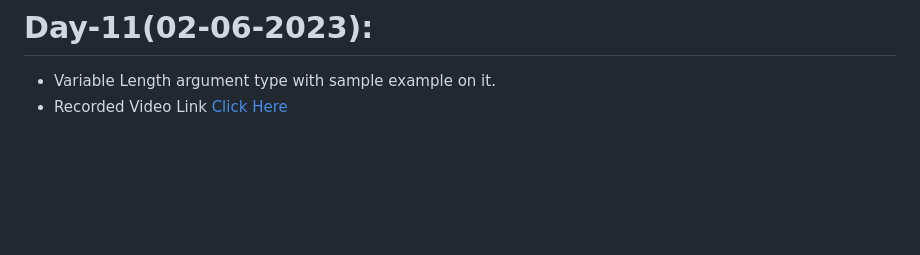
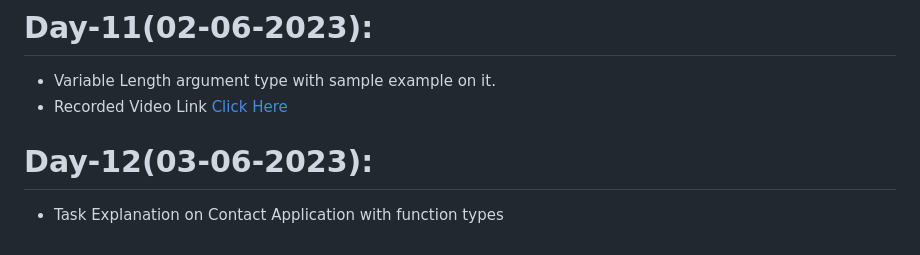
Before and after one commit to AP-Skill-Development-Corporation/Python-Django-Internship-I-2023, a Markdown page: README.md, the part around the change. Drawn GitHub-style; blank space fills up the shorter version.

```diff
--- a/README.md
+++ b/README.md
@@ -59,3 +59,6 @@ Web Technology Django Framework [Python] - Internship [2023-2024]
 # Day-11(02-06-2023):
   - Variable Length argument type with sample example on it.
   - Recorded Video Link [Click Here](https://drive.google.com/file/d/19TB5nNGsMj-_cLaXMqUQHDQER0sxQ2j0/view?usp=sharing)
+
+# Day-12(03-06-2023):
+  - Task Explanation on Contact Application with function types
```
